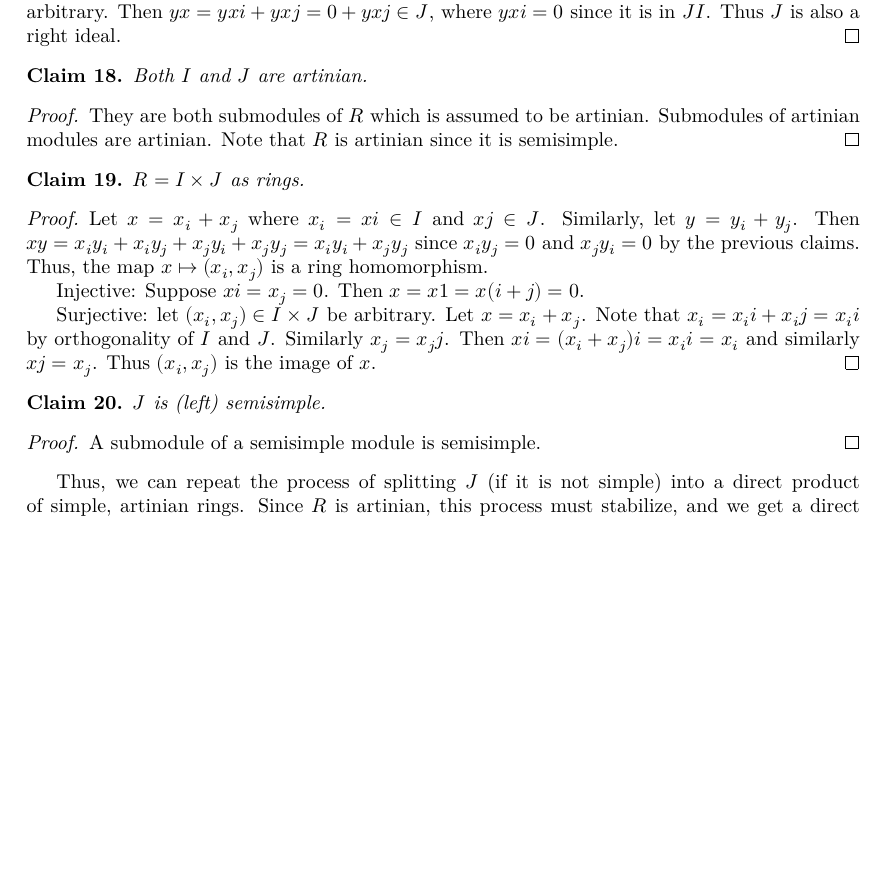
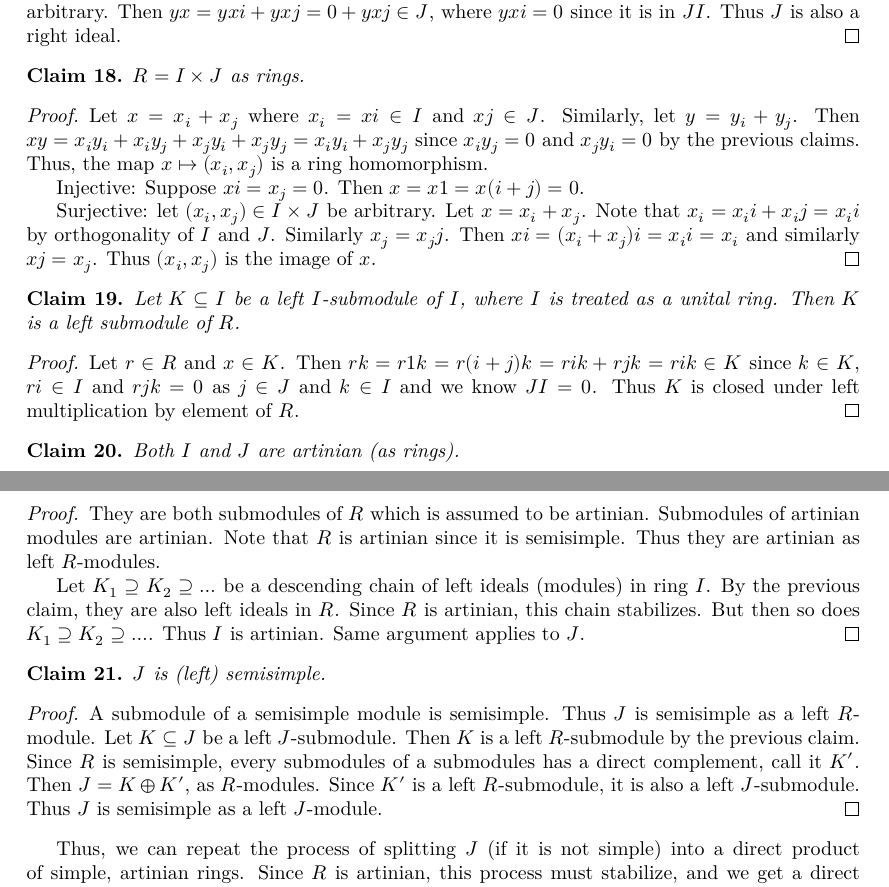
Before and after one commit to JobPetrovcic/ArtinWedderburn, a LaTeX document (blueprint/src/print.tex, which reads blueprint/src/content.tex): part of page 6 of 7 before the commit and two parts of pages 6 and 7 of 7 after it, the two joined at a grey line, cut so that both start at the same text, the shorter picture padded with empty space. Compiled offline with XeLaTeX.

Commit message:
Updated blueprint

```diff
--- a/blueprint/src/content.tex
+++ b/blueprint/src/content.tex
@@ -400,13 +414,6 @@ The proof is heavily based on \cite{bresar2024wedderburnartintheorem}
       \end{proof}
 
       \begin{claim}
-        Both $I$ and $J$ are artinian.
-      \end{claim}
-      \begin{proof}
-        They are both submodules of $R$ which is assumed to be artinian. Submodules of artinian modules are artinian. Note that $R$ is artinian since it is semisimple.
-      \end{proof}
-
-      \begin{claim}
         $ R = I \times J$ as rings.
       \end{claim}
       \begin{proof}
@@ -418,10 +425,26 @@ The proof is heavily based on \cite{bresar2024wedderburnartintheorem}
       \end{proof}
 
       \begin{claim}
+        Let $K \subseteq I$ be a left $I$-submodule of $I$, where $I$ is treated as a unital ring. Then $K$ is a left submodule of $R$.
+      \end{claim}
+      \begin{proof}
+        Let $r \in R$ and $x \in K$. Then $r k = r 1 k = r (i + j) k = r i k + r j k = r i k \in K$ since $k \in K$, $r i \in I$ and $r j k = 0$ as $j \in J$ and $k \in I$ and we know $J I = 0$. Thus $K$ is closed under left multiplication by element of $R$.
+      \end{proof}
+
+      \begin{claim}
+        Both $I$ and $J$ are artinian (as rings).
+      \end{claim}
+      \begin{proof}
+        They are both submodules of $R$ which is assumed to be artinian. Submodules of artinian modules are artinian. Note that $R$ is artinian since it is semisimple. Thus they are artinian as left $R$-modules.
+
+        Let $K_1 \supseteq K_2 \supseteq \ldots$ be a descending chain of left ideals (modules) in ring $I$. By the previous claim, they are also left ideals in $R$. Since $R$ is artinian, this chain stabilizes. But then so does $K_1 \supseteq K_2 \supseteq \ldots$. Thus $I$ is artinian. Same argument applies to $J$.
+      \end{proof}
+
+      \begin{claim}
         $J$ is (left) semisimple.
       \end{claim}
       \begin{proof}
-        A submodule of a semisimple module is semisimple.
+        A submodule of a semisimple module is semisimple. Thus $J$ is semisimple as a left $R$-module. Let $K \subseteq J$ be a left $J$-submodule. Then $K$ is a left $R$-submodule by the previous claim. Since $R$ is semisimple, every submodules of a submodules has a direct complement, call it $K'$. Then $J = K \oplus K'$, as $R$-modules. Since $K'$ is a left $R$-submodule, it is also a left $J$-submodule. Thus $J$ is semisimple as a left $J$-module.
       \end{proof}
 
       Thus, we can repeat the process of splitting $J$ (if it is not simple) into a direct product of simple, artinian rings. Since $R$ is artinian, this process must stabilize, and we get a direct product of simple, artinian rings.
```
Also changed, not shown: blueprint/src/content.tex (20 more changed lines).
